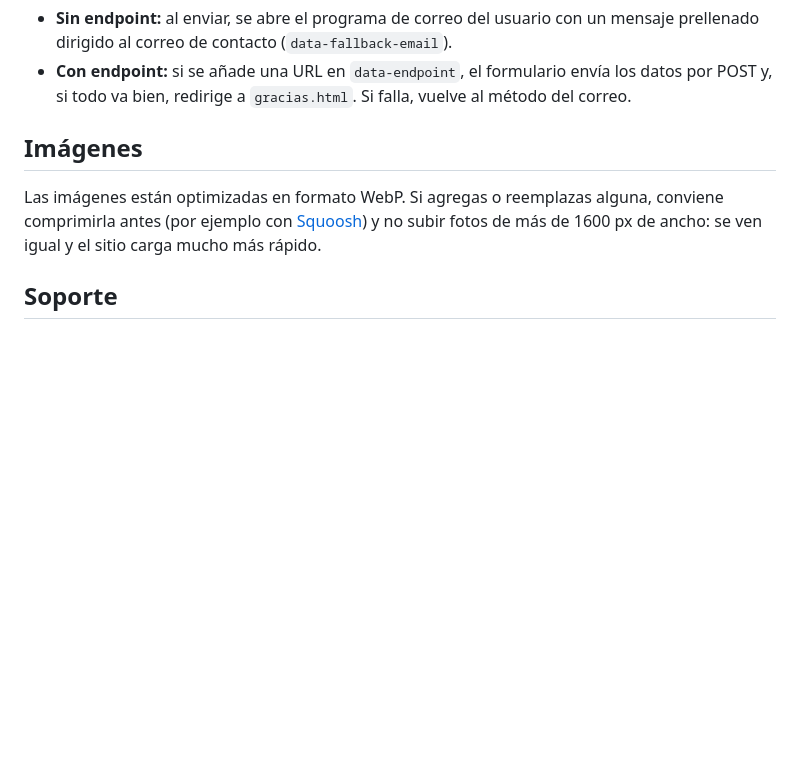
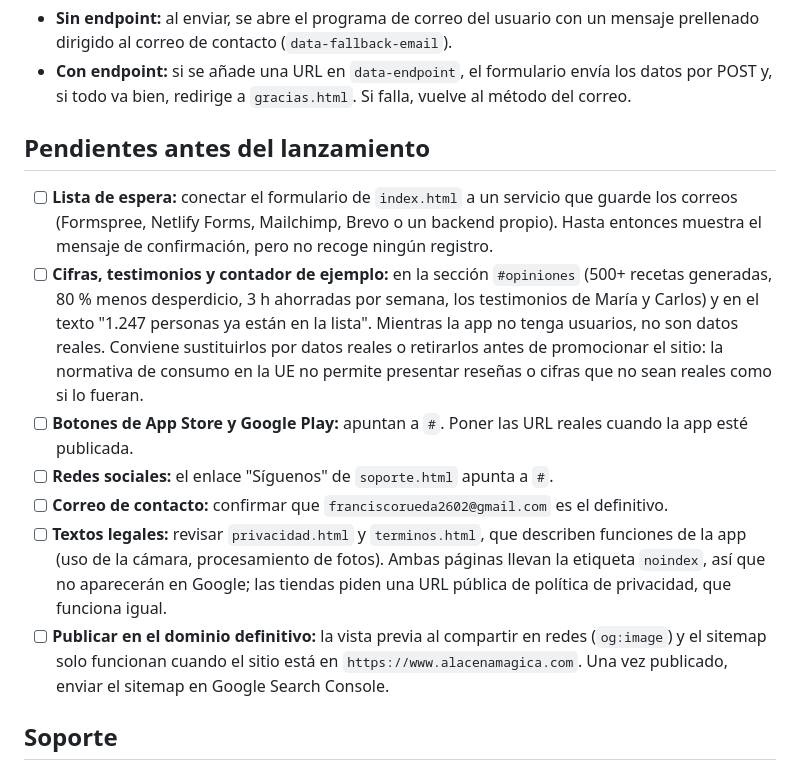
Before and after one commit to roshy0293/alacena-magica-landing, a Markdown page: README.md, the part around the change. Rendered like a GitHub page; blank space fills up the shorter version.

Commit message:
README: añadir pendientes antes del lanzamiento y quitar sección de imágenes
Co-Authored-By: Claude Sonnet 5.5 <noreply@anthropic.com>
Claude-Session: https://claude.ai/code/session_01SKz7E9CtHv2AXYdxsStfnL

```diff
--- a/README.md
+++ b/README.md
@@ -102,9 +102,15 @@ El formulario tiene el atributo `data-endpoint=""` vacío. Comportamiento actual
 - **Sin endpoint:** al enviar, se abre el programa de correo del usuario con un mensaje prellenado dirigido al correo de contacto (`data-fallback-email`).
 - **Con endpoint:** si se añade una URL en `data-endpoint`, el formulario envía los datos por POST y, si todo va bien, redirige a `gracias.html`. Si falla, vuelve al método del correo.
 
-## Imágenes
+## Pendientes antes del lanzamiento
 
-Las imágenes están optimizadas en formato WebP. Si agregas o reemplazas alguna, conviene comprimirla antes (por ejemplo con [Squoosh](https://squoosh.app)) y no subir fotos de más de 1600 px de ancho: se ven igual y el sitio carga mucho más rápido.
+- [ ] **Lista de espera:** conectar el formulario de `index.html` a un servicio que guarde los correos (Formspree, Netlify Forms, Mailchimp, Brevo o un backend propio). Hasta entonces muestra el mensaje de confirmación, pero no recoge ningún registro.
+- [ ] **Cifras, testimonios y contador de ejemplo:** en la sección `#opiniones` (500+ recetas generadas, 80 % menos desperdicio, 3 h ahorradas por semana, los testimonios de María y Carlos) y en el texto "1.247 personas ya están en la lista". Mientras la app no tenga usuarios, no son datos reales. Conviene sustituirlos por datos reales o retirarlos antes de promocionar el sitio: la normativa de consumo en la UE no permite presentar reseñas o cifras que no sean reales como si lo fueran.
+- [ ] **Botones de App Store y Google Play:** apuntan a `#`. Poner las URL reales cuando la app esté publicada.
+- [ ] **Redes sociales:** el enlace "Síguenos" de `soporte.html` apunta a `#`.
+- [ ] **Correo de contacto:** confirmar que `franciscorueda2602@gmail.com` es el definitivo.
+- [ ] **Textos legales:** revisar `privacidad.html` y `terminos.html`, que describen funciones de la app (uso de la cámara, procesamiento de fotos). Ambas páginas llevan la etiqueta `noindex`, así que no aparecerán en Google; las tiendas piden una URL pública de política de privacidad, que funciona igual.
+- [ ] **Publicar en el dominio definitivo:** la vista previa al compartir en redes (`og:image`) y el sitemap solo funcionan cuando el sitio está en `https://www.alacenamagica.com`. Una vez publicado, enviar el sitemap en Google Search Console.
 
 ## Soporte
 
```
